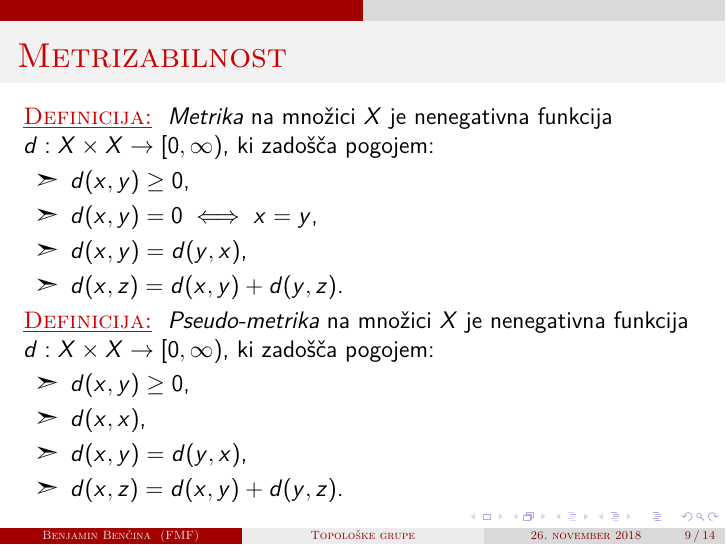
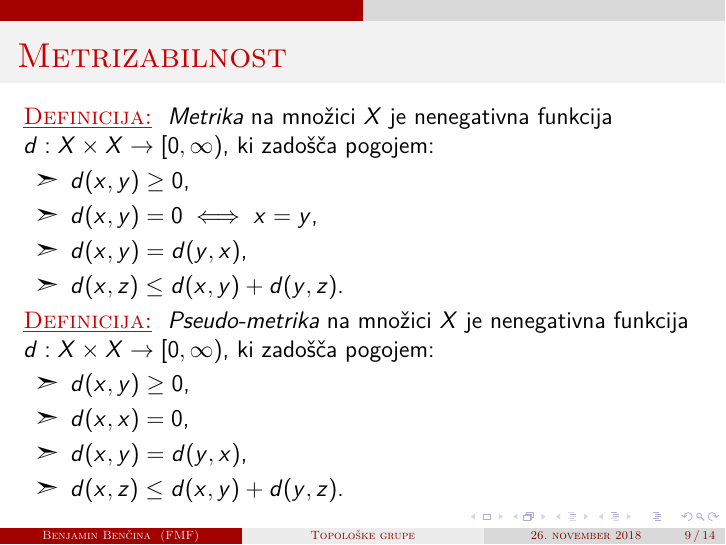
Before and after one commit to bbencina/DS-topoloske-grupe, LaTeX slides (kratka_predstavitev/top_grupe_kratka.tex): page 19 of 33. Compiled offline with pdfLaTeX.

Commit message:
zadnji popravki

```diff
--- a/kratka_predstavitev/top_grupe_kratka.tex
+++ b/kratka_predstavitev/top_grupe_kratka.tex
@@ -179,9 +179,9 @@ Naj bo $G$ topološka grupa, $N$ in $K$ njeni podgrupi edinki in naj velja $N \s
 \emph{Pseudo-metrika} na množici $X$ je nenegativna funkcija $d: X \times X \to [0,\infty)$, ki zadošča pogojem:
 \begin{itemize}[label=\ding{227}]
 \item $d(x, y) \geq 0$,
-\item $d(x, x)$,
+\item $d(x, x) = 0$,
 \item $d(x, y) = d(y, x)$,
-\item $d(x, z) = d(x, y) + d(y, z)$.
+\item $d(x, z) \leq d(x, y) + d(y, z)$.
 \end{itemize}
 \end{matematika}
 \end{frame}
```
Also changed, not shown: kratka_predstavitev/top_grupe_kratka.pdf, kratka_predstavitev/top_grupe_kratka.tex (2 more changed lines).
